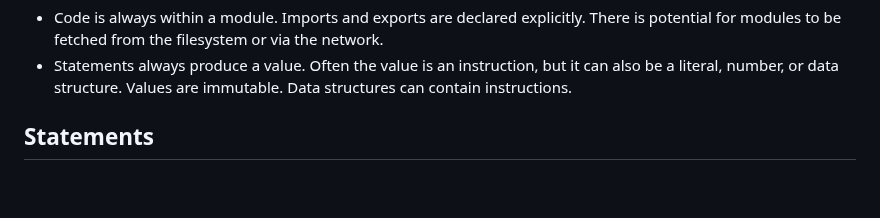
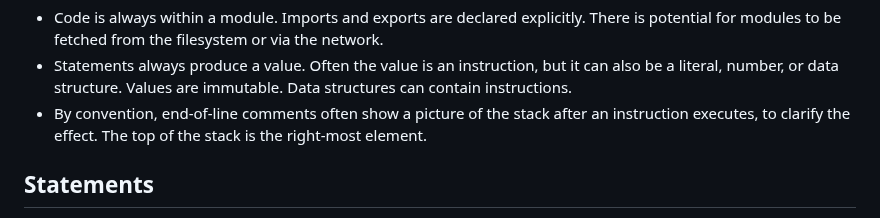
Before and after one commit to organix/uFork, a Markdown page: asm.md, the part around one of its changes. Drawn GitHub-style; blank space fills up the shorter version.

```diff
--- a/asm.md
+++ b/asm.md
@@ -78,6 +78,9 @@ In some ways, however, it is quite different:
 - Statements always produce a value. Often the value is an instruction, but it
   can also be a literal, number, or data structure. Values are immutable. Data
   structures can contain instructions.
+- By convention, end-of-line comments often show a picture of the stack
+  after an instruction executes, to clarify the effect. The top of the stack
+  is the right-most element.
 
 ## Statements
 
```
Also changed, not shown: other parts of asm.md (+1 -1 lines), proto.md (+2 -3 lines).
